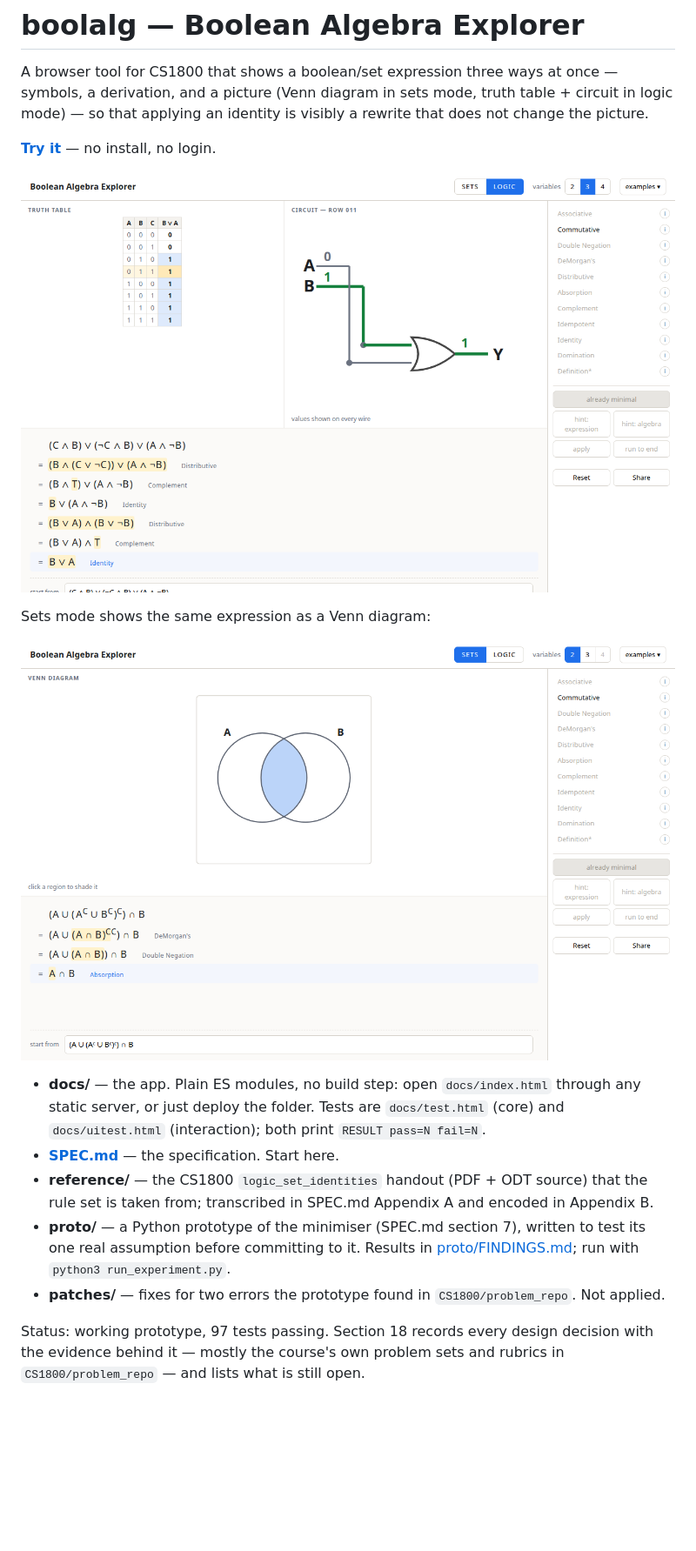
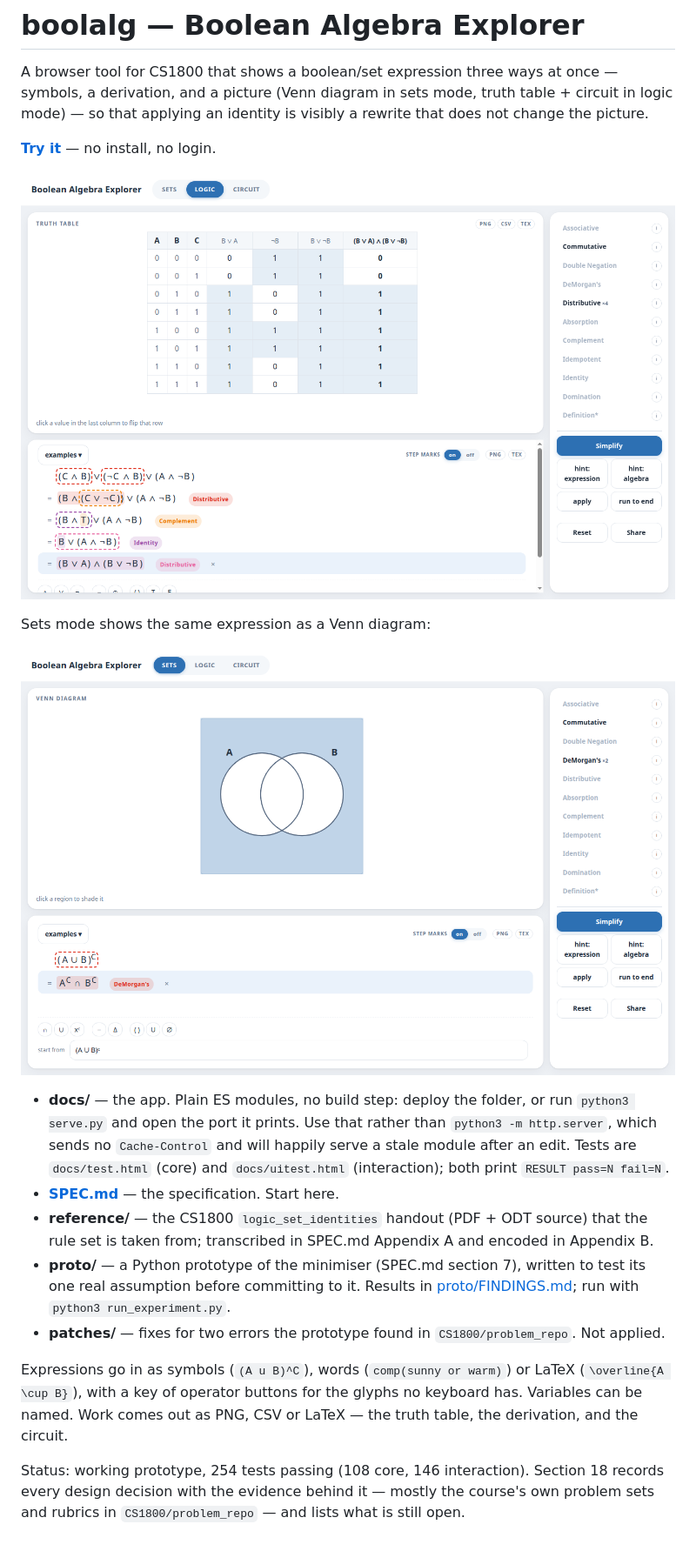
Before and after one commit to matthigger/boolalg, a Markdown page: README.md, the part around the change. Shown at 87% size. GitHub-like rendering; pictures changed too: media/logic-mode.png, media/sets-mode.png; blank space fills up the shorter version.

Commit message:
Refresh the README and its screenshots
Both shots predated the chrome rework and still showed the variables
picker. The sets one now shows DeMorgan applied with the shading
unchanged either side of it, which is the tool's whole thesis in one
picture.

Point the run instructions at serve.py: plain http.server sends no
Cache-Control, and a stale ES module after an edit looks exactly like a
change that did not work.

Co-Authored-By: Claude Opus 5 (1M context) <noreply@anthropic.com>

```diff
--- a/README.md
+++ b/README.md
@@ -13,9 +13,11 @@ Sets mode shows the same expression as a Venn diagram:
 
 ![sets mode](media/sets-mode.png)
 
-- **docs/** — the app. Plain ES modules, no build step: open
-  `docs/index.html` through any static server, or just deploy the
-  folder. Tests are `docs/test.html` (core) and `docs/uitest.html`
+- **docs/** — the app. Plain ES modules, no build step: deploy the
+  folder, or run `python3 serve.py` and open the port it prints. Use
+  that rather than `python3 -m http.server`, which sends no
+  `Cache-Control` and will happily serve a stale module after an edit.
+  Tests are `docs/test.html` (core) and `docs/uitest.html`
   (interaction); both print `RESULT pass=N fail=N`.
 - **[SPEC.md](SPEC.md)** — the specification. Start here.
 - **reference/** — the CS1800 `logic_set_identities` handout (PDF +
@@ -28,7 +30,13 @@ Sets mode shows the same expression as a Venn diagram:
 - **patches/** — fixes for two errors the prototype found in
   `CS1800/problem_repo`. Not applied.
 
-Status: working prototype, 97 tests passing. Section 18 records
-every design decision with the evidence behind it — mostly the course's
-own problem sets and rubrics in `CS1800/problem_repo` — and lists what
-is still open.
+Expressions go in as symbols (`(A u B)^C`), words (`comp(sunny or
+warm)`) or LaTeX (`\overline{A \cup B}`), with a key of operator
+buttons for the glyphs no keyboard has. Variables can be named. Work
+comes out as PNG, CSV or LaTeX — the truth table, the derivation, and
+the circuit.
+
+Status: working prototype, 254 tests passing (108 core, 146
+interaction). Section 18 records every design decision with the evidence
+behind it — mostly the course's own problem sets and rubrics in
+`CS1800/problem_repo` — and lists what is still open.
```
